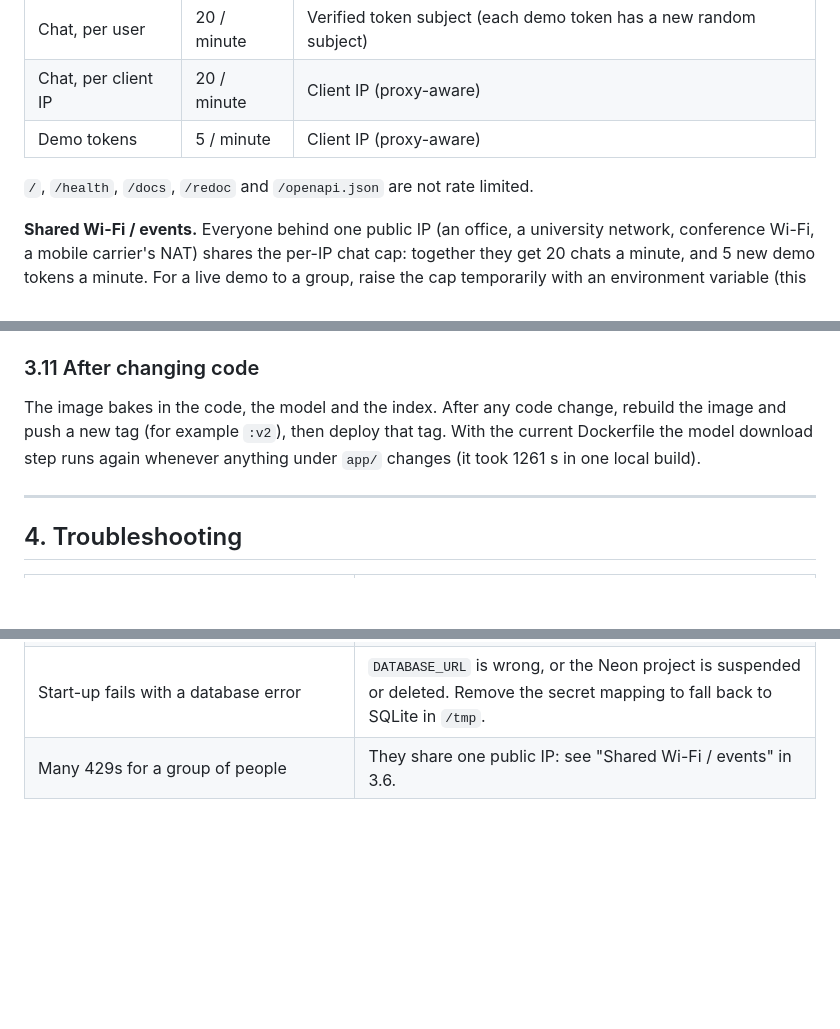
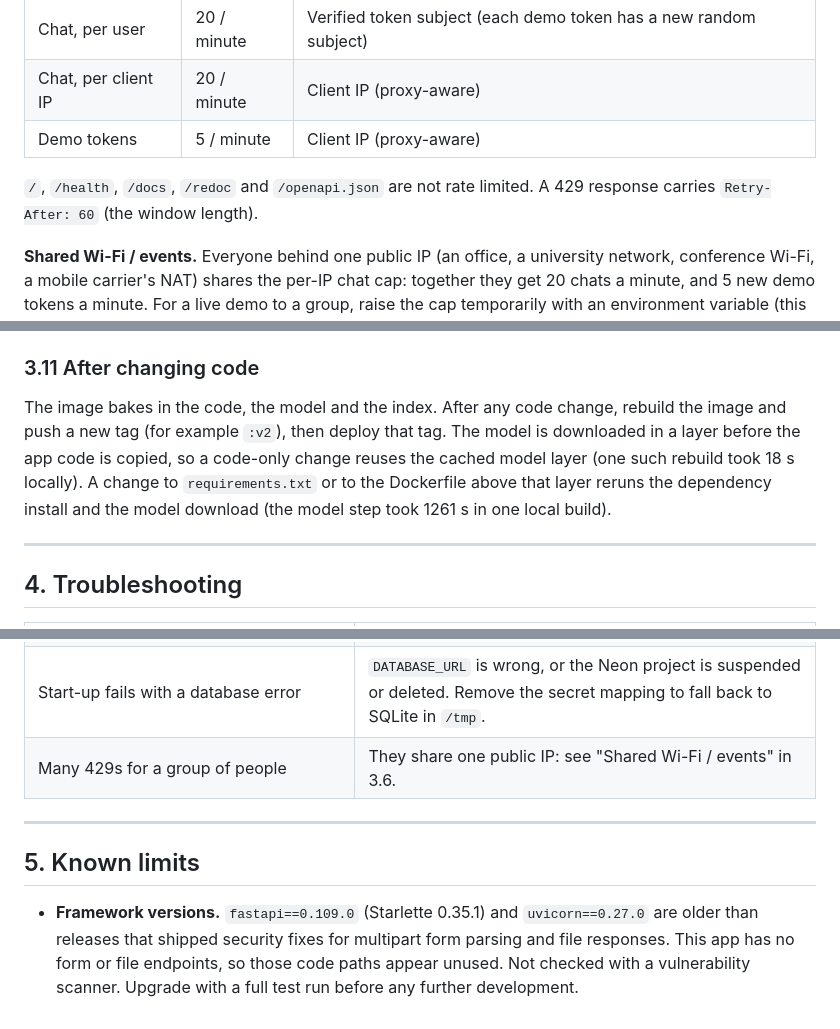
Before and after one commit to ameema28/rrvdxb-ai-chatbot, a Markdown page: DEPLOYMENT.md, 3 parts joined by grey strips. Drawn GitHub-style; blank space fills up the shorter version.

Commit message:
docs(deploy): model download layer no longer reruns on app changes; known limits

```diff
--- a/DEPLOYMENT.md
+++ b/DEPLOYMENT.md
@@ -142,7 +142,7 @@ Each secret is exposed to the service as an environment variable of the same nam
 | Chat, per client IP | 20 / minute | Client IP (proxy-aware) |
 | Demo tokens | 5 / minute | Client IP (proxy-aware) |
 
-`/`, `/health`, `/docs`, `/redoc` and `/openapi.json` are not rate limited.
+`/`, `/health`, `/docs`, `/redoc` and `/openapi.json` are not rate limited. A 429 response carries `Retry-After: 60` (the window length).
 
 **Shared Wi-Fi / events.** Everyone behind one public IP (an office, a university network, conference Wi-Fi, a mobile carrier's NAT) shares the per-IP chat cap: together they get 20 chats a minute, and 5 new demo tokens a minute. For a live demo to a group, raise the cap temporarily with an environment variable (this creates a new revision, which also resets the in-memory counters and, without `DATABASE_URL`, the SQLite history):
 
@@ -294,7 +294,7 @@ The reply system prompt therefore has a general **scope rule**: answer only abou
 
 ### 3.11 After changing code
 
-The image bakes in the code, the model and the index. After any code change, rebuild the image and push a new tag (for example `:v2`), then deploy that tag. With the current Dockerfile the model download step runs again whenever anything under `app/` changes (it took 1261 s in one local build).
+The image bakes in the code, the model and the index. After any code change, rebuild the image and push a new tag (for example `:v2`), then deploy that tag. The model is downloaded in a layer before the app code is copied, so a code-only change reuses the cached model layer (one such rebuild took 18 s locally). A change to `requirements.txt` or to the Dockerfile above that layer reruns the dependency install and the model download (the model step took 1261 s in one local build).
 
 ---
 
@@ -308,3 +308,9 @@ The image bakes in the code, the model and the index. After any code change, reb
 | `/health` shows `"status": "degraded"` | The embedding model or FAQ index failed to load; check the start-up log for `RAG warm-up failed`. |
 | Start-up fails with a database error | `DATABASE_URL` is wrong, or the Neon project is suspended or deleted. Remove the secret mapping to fall back to SQLite in `/tmp`. |
 | Many 429s for a group of people | They share one public IP: see "Shared Wi-Fi / events" in 3.6. |
+
+---
+
+## 5. Known limits
+
+- **Framework versions.** `fastapi==0.109.0` (Starlette 0.35.1) and `uvicorn==0.27.0` are older than releases that shipped security fixes for multipart form parsing and file responses. This app has no form or file endpoints, so those code paths appear unused. Not checked with a vulnerability scanner. Upgrade with a full test run before any further development.
```
